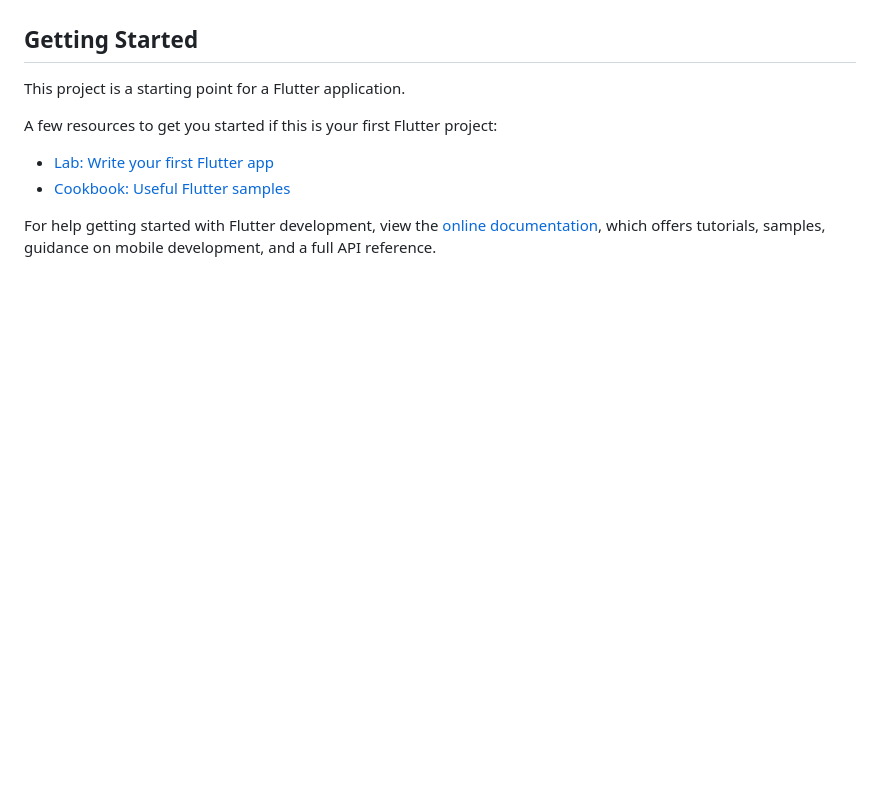
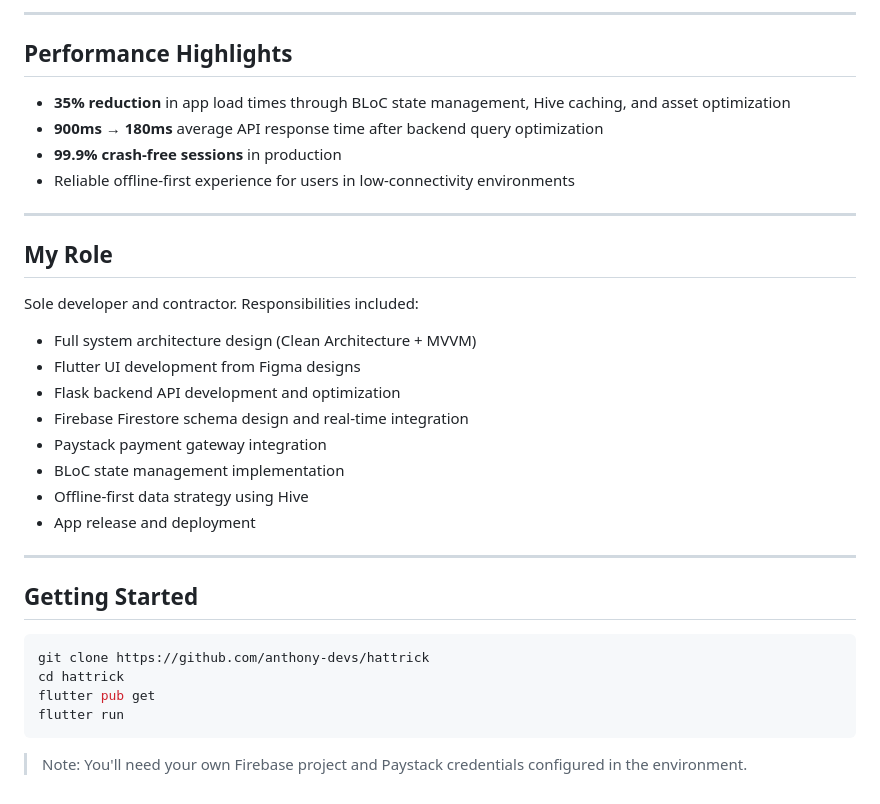
Before and after one commit to anthony-devs/hattrick, a Markdown page: README.md, the part around one of its changes. Rendered like a GitHub page; blank space fills up the shorter version.

Commit message:
Revise README for Hattrick app with detailed features
Updated project description, features, and technical details for clarity and completeness.

````diff
--- a/README.md
+++ b/README.md
@@ -46,13 +64,35 @@ Payment Gateway
+---
+
+## Performance Highlights
+
+- **35% reduction** in app load times through BLoC state management, Hive caching, and asset optimization
+- **900ms → 180ms** average API response time after backend query optimization
+- **99.9% crash-free sessions** in production
+- Reliable offline-first experience for users in low-connectivity environments
+
+---
+
+## My Role
+
+Sole developer and contractor. Responsibilities included:
+- Full system architecture design (Clean Architecture + MVVM)
+- Flutter UI development from Figma designs
+- Flask backend API development and optimization
+- Firebase Firestore schema design and real-time integration
+- Paystack payment gateway integration
+- BLoC state management implementation
+- Offline-first data strategy using Hive
+- App release and deployment
+
+---
 
 ## Getting Started
 
-This project is a starting point for a Flutter application.
+```bash
+git clone https://github.com/anthony-devs/hattrick
+cd hattrick
+flutter pub get
+flutter run
+```
 
-A few resources to get you started if this is your first Flutter project:
-
-- [Lab: Write your first Flutter app](https://docs.flutter.dev/get-started/codelab)
-- [Cookbook: Useful Flutter samples](https://docs.flutter.dev/cookbook)
-
-For help getting started with Flutter development, view the
-[online documentation](https://docs.flutter.dev/), which offers tutorials,
-samples, guidance on mobile development, and a full API reference.
+> Note: You'll need your own Firebase project and Paystack credentials configured in the environment.
````
Also changed, not shown: other parts of README.md (+61 -43 lines).
